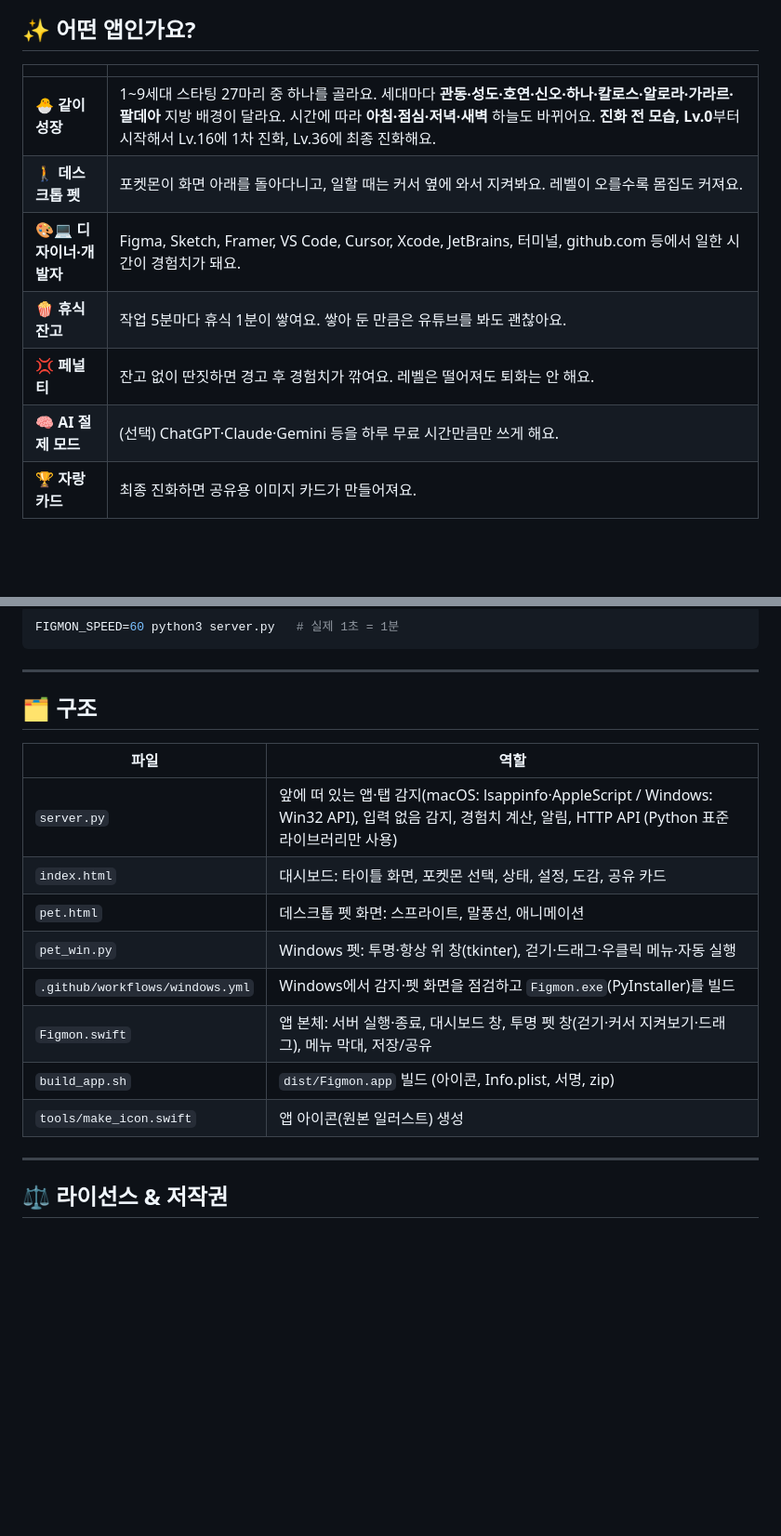
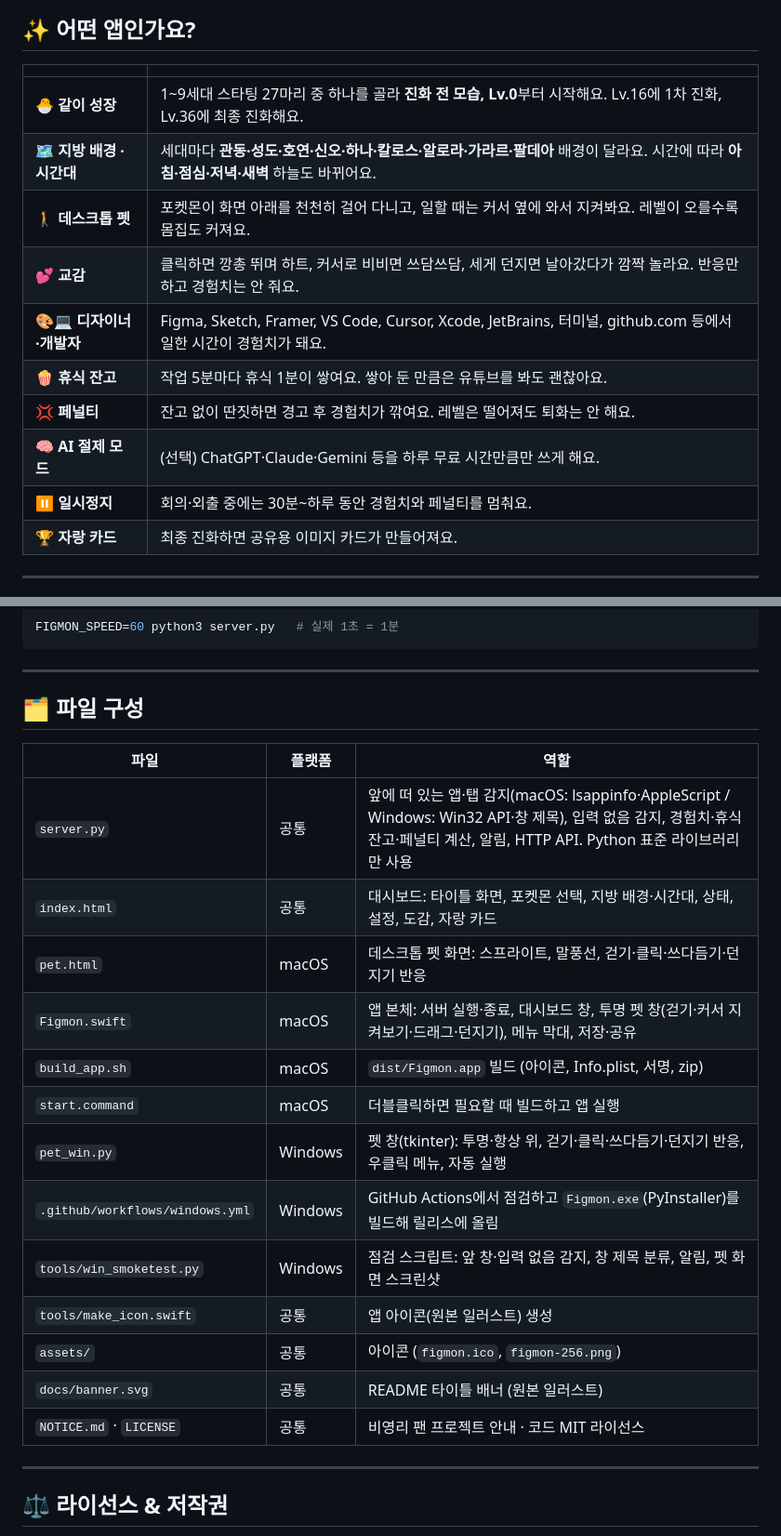
Before and after one commit to jinjwon/figmon, a Markdown page: README.md, 2 parts joined by grey strips. Shown at 93% size. Rendered like a GitHub page; blank space fills up the shorter version.

Commit message:
README: 기능 소개와 파일 구성 표 최신화
Co-Authored-By: Claude Opus 5.5 <noreply@anthropic.com>

```diff
--- a/README.md
+++ b/README.md
@@ -23,12 +23,15 @@
 
 | | |
 |---|---|
-| 🐣 **같이 성장** | 1~9세대 스타팅 27마리 중 하나를 골라요. 세대마다 **관동·성도·호연·신오·하나·칼로스·알로라·가라르·팔데아** 지방 배경이 달라요. 시간에 따라 **아침·점심·저녁·새벽** 하늘도 바뀌어요. **진화 전 모습, Lv.0**부터 시작해서 Lv.16에 1차 진화, Lv.36에 최종 진화해요. |
-| 🚶 **데스크톱 펫** | 포켓몬이 화면 아래를 돌아다니고, 일할 때는 커서 옆에 와서 지켜봐요. 레벨이 오를수록 몸집도 커져요. |
+| 🐣 **같이 성장** | 1~9세대 스타팅 27마리 중 하나를 골라 **진화 전 모습, Lv.0**부터 시작해요. Lv.16에 1차 진화, Lv.36에 최종 진화해요. |
+| 🗺️ **지방 배경 · 시간대** | 세대마다 **관동·성도·호연·신오·하나·칼로스·알로라·가라르·팔데아** 배경이 달라요. 시간에 따라 **아침·점심·저녁·새벽** 하늘도 바뀌어요. |
+| 🚶 **데스크톱 펫** | 포켓몬이 화면 아래를 천천히 걸어 다니고, 일할 때는 커서 옆에 와서 지켜봐요. 레벨이 오를수록 몸집도 커져요. |
+| 💕 **교감** | 클릭하면 깡총 뛰며 하트, 커서로 비비면 쓰담쓰담, 세게 던지면 날아갔다가 깜짝 놀라요. 반응만 하고 경험치는 안 줘요. |
 | 🎨💻 **디자이너·개발자** | Figma, Sketch, Framer, VS Code, Cursor, Xcode, JetBrains, 터미널, github.com 등에서 일한 시간이 경험치가 돼요. |
 | 🍿 **휴식 잔고** | 작업 5분마다 휴식 1분이 쌓여요. 쌓아 둔 만큼은 유튜브를 봐도 괜찮아요. |
 | 💢 **페널티** | 잔고 없이 딴짓하면 경고 후 경험치가 깎여요. 레벨은 떨어져도 퇴화는 안 해요. |
 | 🧠 **AI 절제 모드** | (선택) ChatGPT·Claude·Gemini 등을 하루 무료 시간만큼만 쓰게 해요. |
+| ⏸ **일시정지** | 회의·외출 중에는 30분~하루 동안 경험치와 페널티를 멈춰요. |
 | 🏆 **자랑 카드** | 최종 진화하면 공유용 이미지 카드가 만들어져요. |
 
 ---
@@ -144,18 +147,23 @@ FIGMON_SPEED=60 python3 server.py   # 실제 1초 = 1분
 
 ---
 
-## 🗂 구조
+## 🗂 파일 구성
 
-| 파일 | 역할 |
-|---|---|
-| `server.py` | 앞에 떠 있는 앱·탭 감지(macOS: lsappinfo·AppleScript / Windows: Win32 API), 입력 없음 감지, 경험치 계산, 알림, HTTP API (Python 표준 라이브러리만 사용) |
-| `index.html` | 대시보드: 타이틀 화면, 포켓몬 선택, 상태, 설정, 도감, 공유 카드 |
-| `pet.html` | 데스크톱 펫 화면: 스프라이트, 말풍선, 애니메이션 |
-| `pet_win.py` | Windows 펫: 투명·항상 위 창(tkinter), 걷기·드래그·우클릭 메뉴·자동 실행 |
-| `.github/workflows/windows.yml` | Windows에서 감지·펫 화면을 점검하고 `Figmon.exe`(PyInstaller)를 빌드 |
-| `Figmon.swift` | 앱 본체: 서버 실행·종료, 대시보드 창, 투명 펫 창(걷기·커서 지켜보기·드래그), 메뉴 막대, 저장/공유 |
-| `build_app.sh` | `dist/Figmon.app` 빌드 (아이콘, Info.plist, 서명, zip) |
-| `tools/make_icon.swift` | 앱 아이콘(원본 일러스트) 생성 |
+| 파일 | 플랫폼 | 역할 |
+|---|---|---|
+| `server.py` | 공통 | 앞에 떠 있는 앱·탭 감지(macOS: lsappinfo·AppleScript / Windows: Win32 API·창 제목), 입력 없음 감지, 경험치·휴식 잔고·페널티 계산, 알림, HTTP API. Python 표준 라이브러리만 사용 |
+| `index.html` | 공통 | 대시보드: 타이틀 화면, 포켓몬 선택, 지방 배경·시간대, 상태, 설정, 도감, 자랑 카드 |
+| `pet.html` | macOS | 데스크톱 펫 화면: 스프라이트, 말풍선, 걷기·클릭·쓰다듬기·던지기 반응 |
+| `Figmon.swift` | macOS | 앱 본체: 서버 실행·종료, 대시보드 창, 투명 펫 창(걷기·커서 지켜보기·드래그·던지기), 메뉴 막대, 저장·공유 |
+| `build_app.sh` | macOS | `dist/Figmon.app` 빌드 (아이콘, Info.plist, 서명, zip) |
+| `start.command` | macOS | 더블클릭하면 필요할 때 빌드하고 앱 실행 |
+| `pet_win.py` | Windows | 펫 창(tkinter): 투명·항상 위, 걷기·클릭·쓰다듬기·던지기 반응, 우클릭 메뉴, 자동 실행 |
+| `.github/workflows/windows.yml` | Windows | GitHub Actions에서 점검하고 `Figmon.exe`(PyInstaller)를 빌드해 릴리스에 올림 |
+| `tools/win_smoketest.py` | Windows | 점검 스크립트: 앞 창·입력 없음 감지, 창 제목 분류, 알림, 펫 화면 스크린샷 |
+| `tools/make_icon.swift` | 공통 | 앱 아이콘(원본 일러스트) 생성 |
+| `assets/` | 공통 | 아이콘 (`figmon.ico`, `figmon-256.png`) |
+| `docs/banner.svg` | 공통 | README 타이틀 배너 (원본 일러스트) |
+| `NOTICE.md` · `LICENSE` | 공통 | 비영리 팬 프로젝트 안내 · 코드 MIT 라이선스 |
 
 ---
 
```
